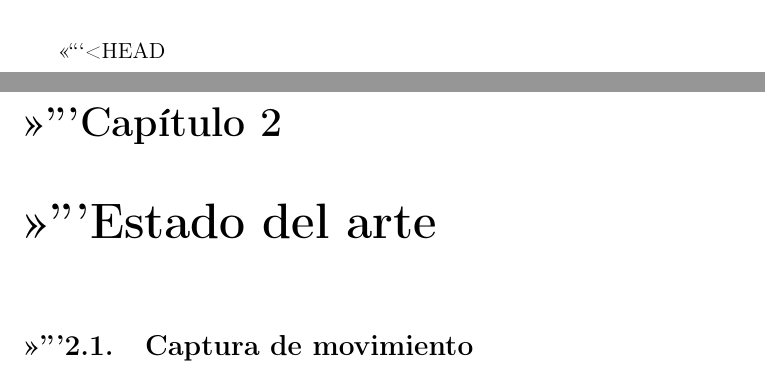
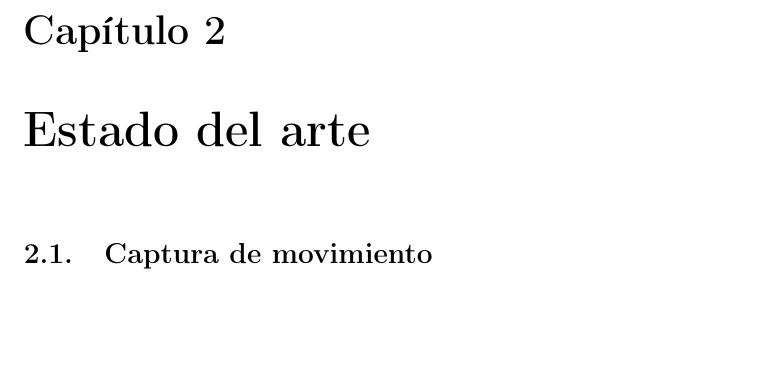
Before and after one commit to Raul-Fernandez/Memoria-TFG, a LaTeX thesis (Tesis.tex, which reads Capitulos/02CapturaDeMovimiento.tex): two parts of pages 21 and 23 of 88 before the commit and part of page 21 of 84 after it, the two joined at a grey line, cut at the place of the change, the shorter picture padded with empty space. Compiled offline with pdfLaTeX; the source files are stored in an older character set and shown here as Unicode; a LaTeX package or settings file that is missing is left out.

Commit message:
Introducción previa con las correcciones

```diff
--- a/Capitulos/02CapturaDeMovimiento.tex
+++ b/Capitulos/02CapturaDeMovimiento.tex
@@ -1,4 +1,4 @@
-<<<<<<< HEAD
+
 %---------------------------------------------------------------------
 %
 %                          Capítulo 2
```
Also changed, not shown: Capitulos/02CapturaDeMovimiento.tex (1 more changed lines).
